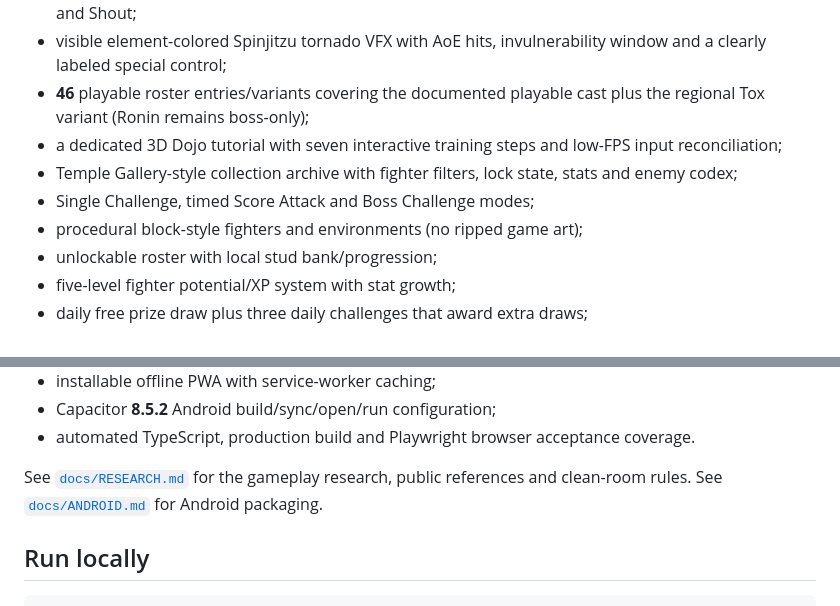
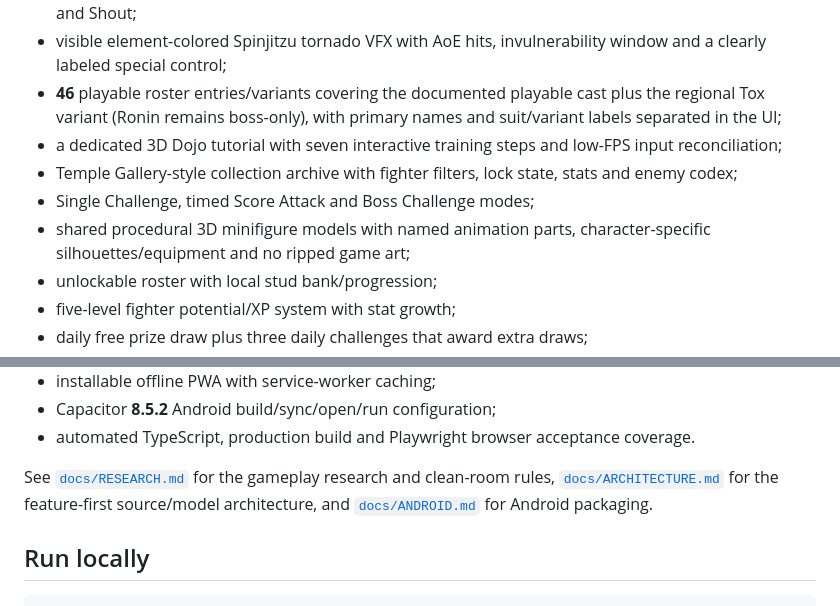
Before and after one commit to yousseffekryk98-droid/LEGO-Ninjago-Tournament, a Markdown page: README.md, 2 parts joined by grey strips. GitHub-like rendering.

Commit message:
docs: describe structured names models and feature architecture

```diff
--- a/README.md
+++ b/README.md
@@ -26,11 +26,11 @@ Implemented now:
 - supply rewards for hearts, studs, special-meter charge and temporary combat boosts;
 - seven data-driven special families: Spinjitzu, Boost, Charge Attack, Overload, Air Strike, Toxic Cloud and Shout;
 - visible element-colored Spinjitzu tornado VFX with AoE hits, invulnerability window and a clearly labeled special control;
-- **46** playable roster entries/variants covering the documented playable cast plus the regional Tox variant (Ronin remains boss-only);
+- **46** playable roster entries/variants covering the documented playable cast plus the regional Tox variant (Ronin remains boss-only), with primary names and suit/variant labels separated in the UI;
 - a dedicated 3D Dojo tutorial with seven interactive training steps and low-FPS input reconciliation;
 - Temple Gallery-style collection archive with fighter filters, lock state, stats and enemy codex;
 - Single Challenge, timed Score Attack and Boss Challenge modes;
-- procedural block-style fighters and environments (no ripped game art);
+- shared procedural 3D minifigure models with named animation parts, character-specific silhouettes/equipment and no ripped game art;
 - unlockable roster with local stud bank/progression;
 - five-level fighter potential/XP system with stat growth;
 - daily free prize draw plus three daily challenges that award extra draws;
@@ -44,7 +44,7 @@ Implemented now:
 - Capacitor **8.5.2** Android build/sync/open/run configuration;
 - automated TypeScript, production build and Playwright browser acceptance coverage.
 
-See [`docs/RESEARCH.md`](docs/RESEARCH.md) for the gameplay research, public references and clean-room rules. See [`docs/ANDROID.md`](docs/ANDROID.md) for Android packaging.
+See [`docs/RESEARCH.md`](docs/RESEARCH.md) for the gameplay research and clean-room rules, [`docs/ARCHITECTURE.md`](docs/ARCHITECTURE.md) for the feature-first source/model architecture, and [`docs/ANDROID.md`](docs/ANDROID.md) for Android packaging.
 
 ## Run locally
 
```
